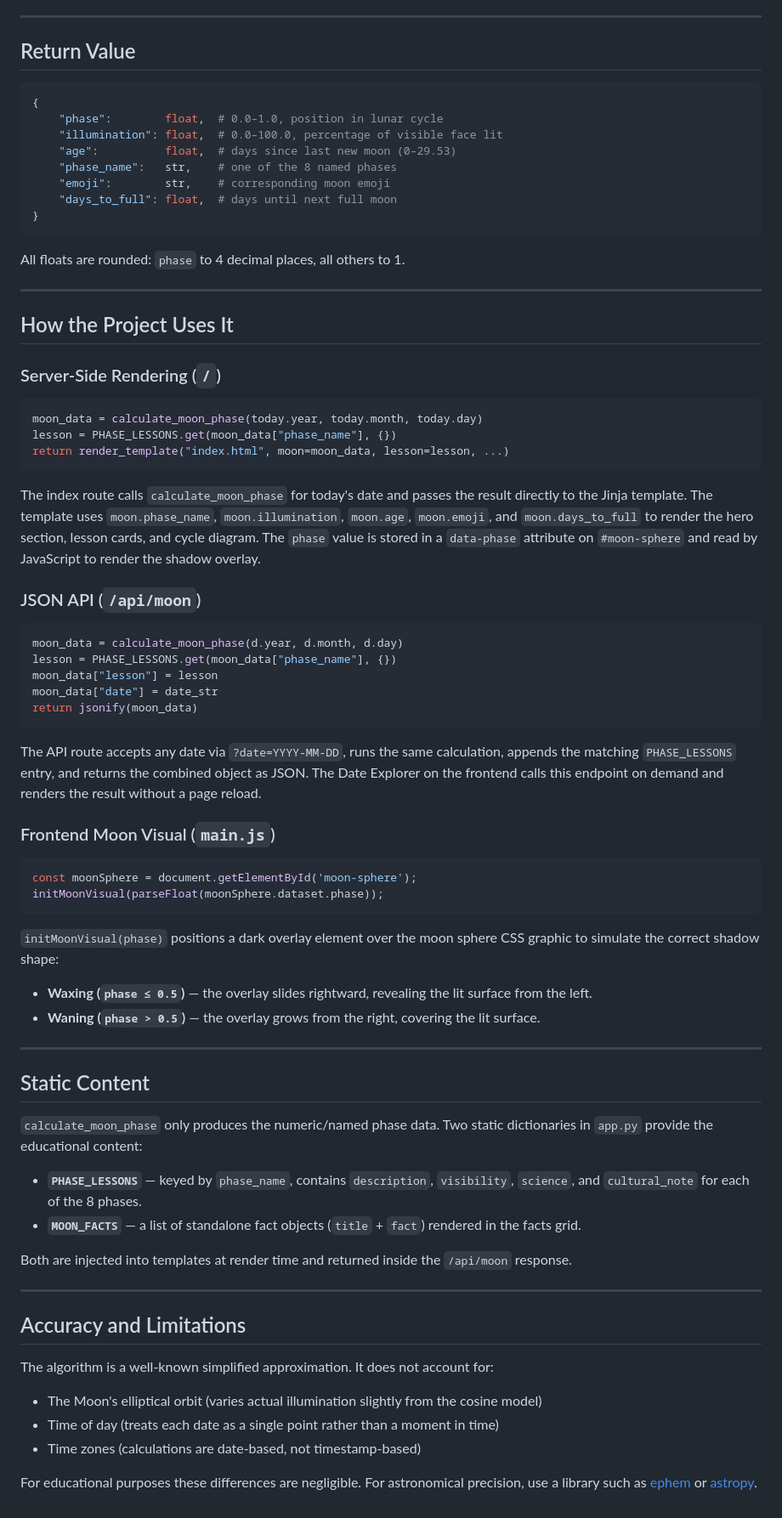
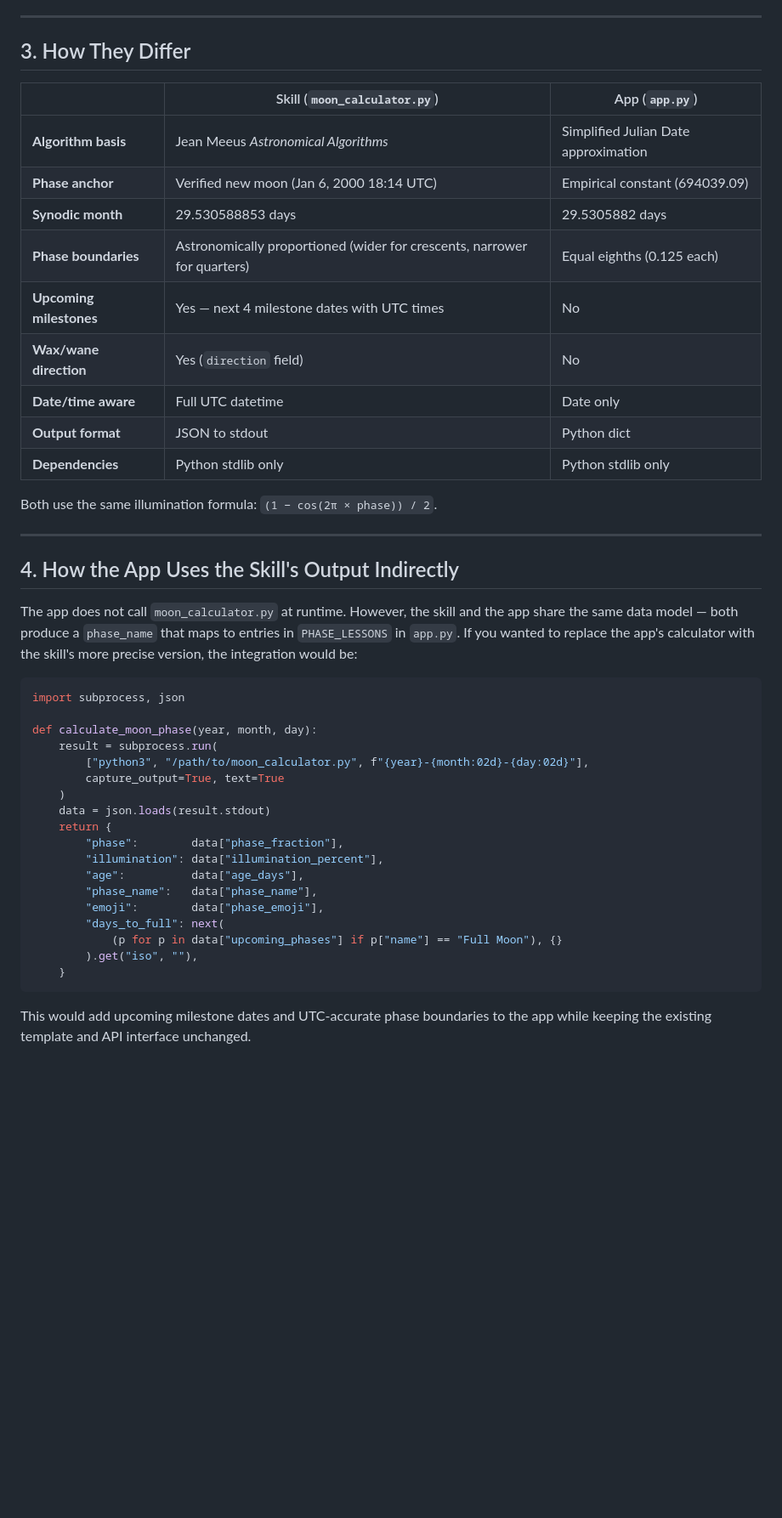
Before and after one commit to tholewis/moon-classroom, a Markdown page: docs/moon-phase.md, the part around one of its changes. Shown at 85% size. Drawn GitHub-style; blank space fills up the shorter version.

````diff
--- a/docs/moon-phase.md
+++ b/docs/moon-phase.md
@@ -92,78 +128,47 @@ Examples:
 
 ---
 
-## Return Value
+## 3. How They Differ
 
-```python
-{
-    "phase":        float,  # 0.0–1.0, position in lunar cycle
-    "illumination": float,  # 0.0–100.0, percentage of visible face lit
-    "age":          float,  # days since last new moon (0–29.53)
-    "phase_name":   str,    # one of the 8 named phases
-    "emoji":        str,    # corresponding moon emoji
-    "days_to_full": float,  # days until next full moon
-}
-```
+| | Skill (`moon_calculator.py`) | App (`app.py`) |
+|---|---|---|
+| **Algorithm basis** | Jean Meeus *Astronomical Algorithms* | Simplified Julian Date approximation |
+| **Phase anchor** | Verified new moon (Jan 6, 2000 18:14 UTC) | Empirical constant (694039.09) |
+| **Synodic month** | 29.530588853 days | 29.5305882 days |
+| **Phase boundaries** | Astronomically proportioned (wider for crescents, narrower for quarters) | Equal eighths (0.125 each) |
+| **Upcoming milestones** | Yes — next 4 milestone dates with UTC times | No |
+| **Wax/wane direction** | Yes (`direction` field) | No |
+| **Date/time aware** | Full UTC datetime | Date only |
+| **Output format** | JSON to stdout | Python dict |
+| **Dependencies** | Python stdlib only | Python stdlib only |
 
-All floats are rounded: `phase` to 4 decimal places, all others to 1.
+Both use the same illumination formula: `(1 − cos(2π × phase)) / 2`.
 
 ---
 
-## How the Project Uses It
+## 4. How the App Uses the Skill's Output Indirectly
 
-### Server-Side Rendering (`/`)
+The app does not call `moon_calculator.py` at runtime. However, the skill and the app share the same data model — both produce a `phase_name` that maps to entries in `PHASE_LESSONS` in `app.py`. If you wanted to replace the app's calculator with the skill's more precise version, the integration would be:
 
 ```python
-moon_data = calculate_moon_phase(today.year, today.month, today.day)
-lesson = PHASE_LESSONS.get(moon_data["phase_name"], {})
-return render_template("index.html", moon=moon_data, lesson=lesson, ...)
+import subprocess, json
+
+def calculate_moon_phase(year, month, day):
+    result = subprocess.run(
+        ["python3", "/path/to/moon_calculator.py", f"{year}-{month:02d}-{day:02d}"],
+        capture_output=True, text=True
+    )
+    data = json.loads(result.stdout)
+    return {
+        "phase":        data["phase_fraction"],
+        "illumination": data["illumination_percent"],
+        "age":          data["age_days"],
+        "phase_name":   data["phase_name"],
+        "emoji":        data["phase_emoji"],
+        "days_to_full": next(
+            (p for p in data["upcoming_phases"] if p["name"] == "Full Moon"), {}
+        ).get("iso", ""),
+    }
 ```
 
-The index route calls `calculate_moon_phase` for today's date and passes the result directly to the Jinja template. The template uses `moon.phase_name`, `moon.illumination`, `moon.age`, `moon.emoji`, and `moon.days_to_full` to render the hero section, lesson cards, and cycle diagram. The `phase` value is stored in a `data-phase` attribute on `#moon-sphere` and read by JavaScript to render the shadow overlay.
-
-### JSON API (`/api/moon`)
-
-```python
-moon_data = calculate_moon_phase(d.year, d.month, d.day)
-lesson = PHASE_LESSONS.get(moon_data["phase_name"], {})
-moon_data["lesson"] = lesson
-moon_data["date"] = date_str
-return jsonify(moon_data)
-```
-
-The API route accepts any date via `?date=YYYY-MM-DD`, runs the same calculation, appends the matching `PHASE_LESSONS` entry, and returns the combined object as JSON. The Date Explorer on the frontend calls this endpoint on demand and renders the result without a page reload.
-
-### Frontend Moon Visual (`main.js`)
-
-```js
-const moonSphere = document.getElementById('moon-sphere');
-initMoonVisual(parseFloat(moonSphere.dataset.phase));
-```
-
-`initMoonVisual(phase)` positions a dark overlay element over the moon sphere CSS graphic to simulate the correct shadow shape:
-
-- **Waxing (`phase ≤ 0.5`)** — the overlay slides rightward, revealing the lit surface from the left.
-- **Waning (`phase > 0.5`)** — the overlay grows from the right, covering the lit surface.
-
----
-
-## Static Content
-
-`calculate_moon_phase` only produces the numeric/named phase data. Two static dictionaries in `app.py` provide the educational content:
-
-- **`PHASE_LESSONS`** — keyed by `phase_name`, contains `description`, `visibility`, `science`, and `cultural_note` for each of the 8 phases.
-- **`MOON_FACTS`** — a list of standalone fact objects (`title` + `fact`) rendered in the facts grid.
-
-Both are injected into templates at render time and returned inside the `/api/moon` response.
-
----
-
-## Accuracy and Limitations
-
-The algorithm is a well-known simplified approximation. It does not account for:
-
-- The Moon's elliptical orbit (varies actual illumination slightly from the cosine model)
-- Time of day (treats each date as a single point rather than a moment in time)
-- Time zones (calculations are date-based, not timestamp-based)
-
-For educational purposes these differences are negligible. For astronomical precision, use a library such as [ephem](https://rhodesmill.org/pyephem/) or [astropy](https://www.astropy.org/).
+This would add upcoming milestone dates and UTC-accurate phase boundaries to the app while keeping the existing template and API interface unchanged.
````
Also changed, not shown: other parts of docs/moon-phase.md (+105 -69 lines).
